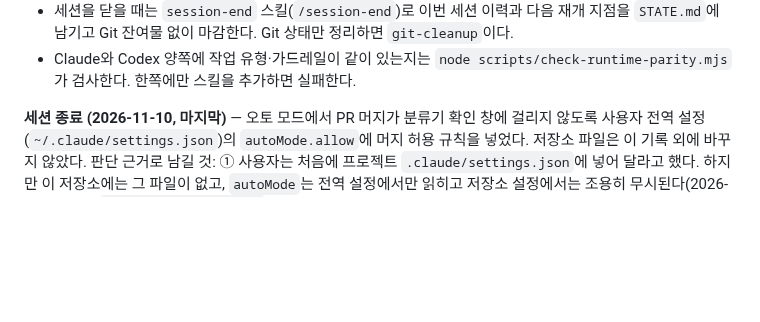
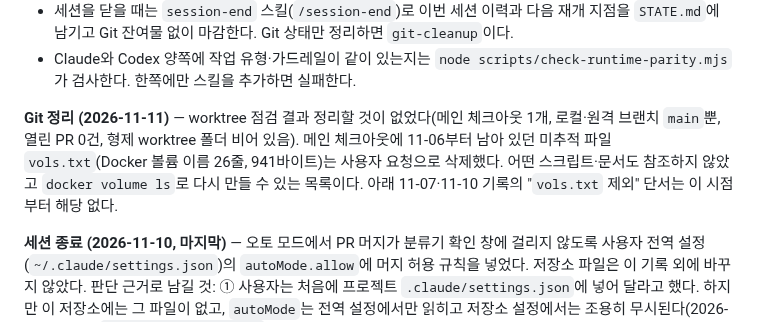
Before and after one commit to skyuav-beep/claude-agent-templete, a Markdown page: STATE.md, the part around the change. GitHub-like rendering; blank space fills up the shorter version.

Commit message:
docs(state): 2026-11-11 Git 정리 기록 — 미추적 vols.txt 삭제 (#110)
Co-authored-by: Claude Fable 5.2 <noreply@anthropic.com>

```diff
--- a/STATE.md
+++ b/STATE.md
@@ -17,6 +17,8 @@
 - 커밋·push·PR·머지·브랜치 정리가 덜 끝난 작업은 `git-cleanup` 스킬(`/git-cleanup`)로 한 번에 점검한다.
 - 세션을 닫을 때는 `session-end` 스킬(`/session-end`)로 이번 세션 이력과 다음 재개 지점을 `STATE.md`에 남기고 Git 잔여물 없이 마감한다. Git 상태만 정리하면 `git-cleanup`이다.
 - Claude와 Codex 양쪽에 작업 유형·가드레일이 같이 있는지는 `node scripts/check-runtime-parity.mjs`가 검사한다. 한쪽에만 스킬을 추가하면 실패한다.
+
+**Git 정리 (2026-11-11)** — worktree 점검 결과 정리할 것이 없었다(메인 체크아웃 1개, 로컬·원격 브랜치 `main`뿐, 열린 PR 0건, 형제 worktree 폴더 비어 있음). 메인 체크아웃에 11-06부터 남아 있던 미추적 파일 `vols.txt`(Docker 볼륨 이름 26줄, 941바이트)는 사용자 요청으로 삭제했다. 어떤 스크립트·문서도 참조하지 않았고 `docker volume ls`로 다시 만들 수 있는 목록이다. 아래 11-07·11-10 기록의 "`vols.txt` 제외" 단서는 이 시점부터 해당 없다.
 
 **세션 종료 (2026-11-10, 마지막)** — 오토 모드에서 PR 머지가 분류기 확인 창에 걸리지 않도록 사용자 전역 설정(`~/.claude/settings.json`)의 `autoMode.allow`에 머지 허용 규칙을 넣었다. 저장소 파일은 이 기록 외에 바꾸지 않았다. 판단 근거로 남길 것: ① 사용자는 처음에 프로젝트 `.claude/settings.json`에 넣어 달라고 했다. 하지만 이 저장소에는 그 파일이 없고, `autoMode`는 전역 설정에서만 읽히고 저장소 설정에서는 조용히 무시된다(2026-08-04 실측, `docs/plugin-guide.md`). 그래서 파일을 만들지 않고 전역 설정에 넣었다. ② 08-04·11-05 기록과 달리 이번에는 에이전트가 직접 전역 설정을 고쳤고 분류기가 막지 않았다(사용자가 명시적으로 요청함). ③ 처음에는 템플릿 저장소 경로로 한정했다. 이후 사용자 요청으로 "템플릿과 `rules/`로 연결된 저장소 21곳"으로 넓혔다. 조건도 "오토 모드로 하라고 말한 경우"에서 "매뉴얼 모드를 요청하지 않은 작업 요청"으로 바꿨다. 공통 정책은 오토 모드가 기본값이고, 작업 요청 자체를 전체 Git 수명주기 승인으로 보기 때문이다. 대상은 이 대화에서 만든 PR의 `gh pr merge --squash`다. `--admin` 우회, 필수 review/check를 통과하지 못한 PR의 머지, 강제 push, 다른 대화에서 만든 PR의 머지, 연결되지 않은 저장소에서의 머지는 허용하지 않는다. `"$defaults"`는 함께 유지했다. 나머지 설정은 백업과 같은 것을 비교로 확인했다. 백업은 두 개다. `~/.claude/settings.json.bak-20261110`은 규칙을 넣기 전 상태이고, `~/.claude/settings.json.bak-20261110-2`는 저장소를 한 곳으로 한정한 규칙 상태다. 남은 리스크: 연결 저장소인지는 규칙 문구를 보고 분류기가 판단하므로, 실제로 통과되는지는 다음 오토 모드 머지에서 확인해야 한다. 적용하려면 열려 있는 창을 모두 다시 시작해야 한다. 메인 체크아웃의 `vols.txt`(11-06에 생긴 Docker 볼륨 이름 목록, Git에 추가되지 않음)는 이 세션에서 만든 파일이 아니어서 그대로 두었다. 미커밋(`vols.txt` 제외)·열린 PR·잔여 worktree·승인 마커 없음. 재개 지점은 `## 다음 작업` 1순위(시각 검수) 그대로이며, 머지 규칙 실사용 확인을 3순위에 넣었다.
 
```
